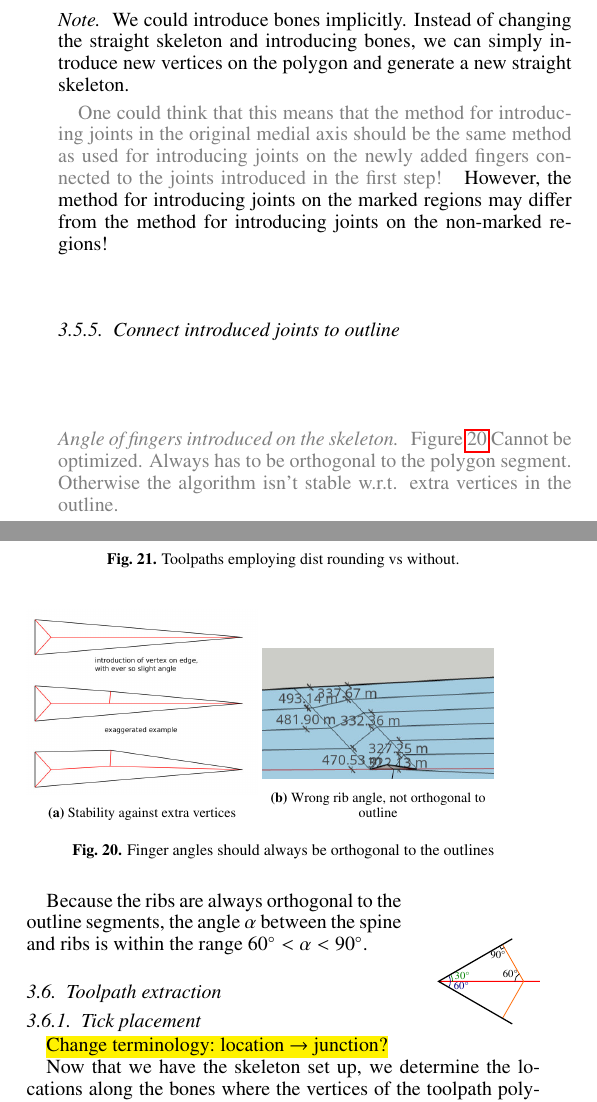
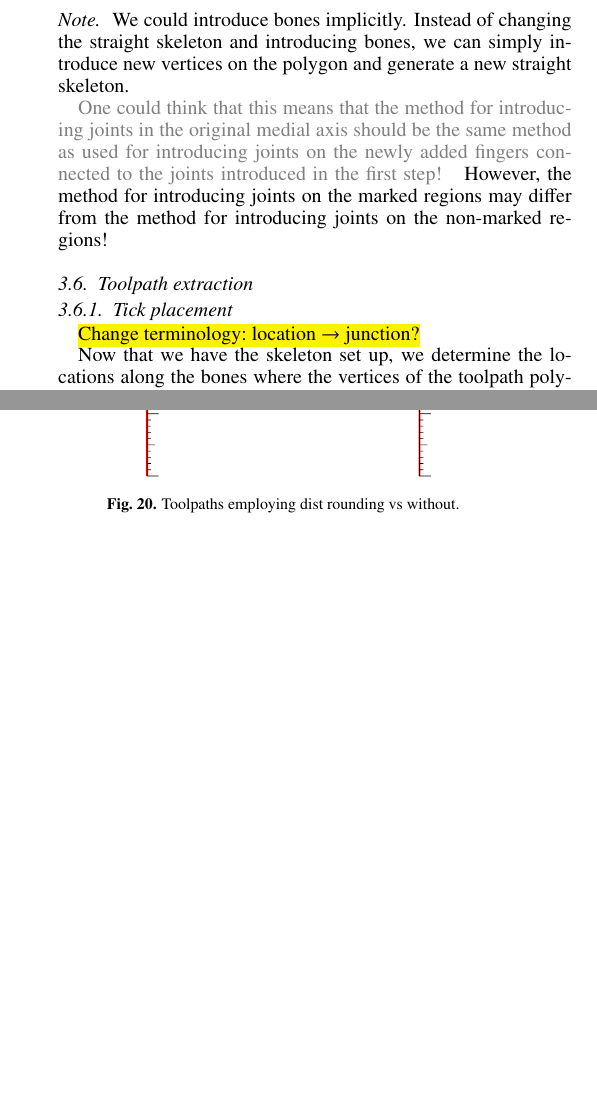
Before and after one commit to BagelOrb/variable_width_paper, a LaTeX paper (0_main.tex, which reads 4_method.tex): two parts of the columns of page 7 of 9 before the commit and two parts of the columns of page 7 of 8 after it, joined at a grey line, cut so that both start at the same text, the shorter picture padded with empty space. Compiled offline with pdfLaTeX.

Commit message:
remove section 'Connect introduced joints to outline'
The angle of introduced bones is never explicitly dealt with.
It follows directly from the condition that we connect each node to its supporting outline locations.

```diff
--- a/4_method.tex
+++ b/4_method.tex
@@ -501,44 +501,6 @@ One could think that this means that the method for introducing joints in the or
 However, the method for introducing joints on the marked regions may differ from the method for introducing joints on the non-marked regions!
 
 
-\subsubsection{Connect introduced joints to outline}
-\old{
-\paragraph{Angle of fingers introduced on the skeleton}
-\Cref{finger_angles}
-Cannot be optimized.
-Always has to be orthogonal to the polygon segment.
-Otherwise the algorithm isn't stable w.r.t. extra vertices in the outline.
-}
-\begin{figure}[H]
-\begin{subfigure}{0.45\columnwidth}
-\includegraphics[width=\columnwidth]{sources/method/finger_angles.jpg}
-\caption{Stability against extra vertices}
-\label{finger_angles_stability}
-\end{subfigure}
-\begin{subfigure}{0.45\columnwidth}
-\includegraphics[width=\columnwidth]{sources/method/finger_angles_2.jpg}
-\caption{Wrong rib angle, not orthogonal to outline}
-\end{subfigure}
-\caption{Finger angles should always be orthogonal to the outlines}
-\label{finger_angles}
-\end{figure}
-
-\begin{wrapfigure}[5]{r}{0.2\linewidth}
-\begin{center}
-\includegraphics[width=\linewidth]{sources/method/min_angle_of_introduced_bones.pdf}
-\end{center}
-\end{wrapfigure}
-
-Because the ribs are always orthogonal to the outline segments, the angle $\alpha$ between the spine and ribs is within the range $\SI{60}{\degree} < \alpha < \SI{90}{\degree}$.
-
-
-
-
-
-
-
-
-
 
 
 \subsection{Toolpath extraction}
```
Also changed, not shown: sources/method/finger_angles.jpg (deleted), sources/method/finger_angles_2.jpg (deleted), sources/method/min_angle_of_introduced_bones.pdf (deleted).
